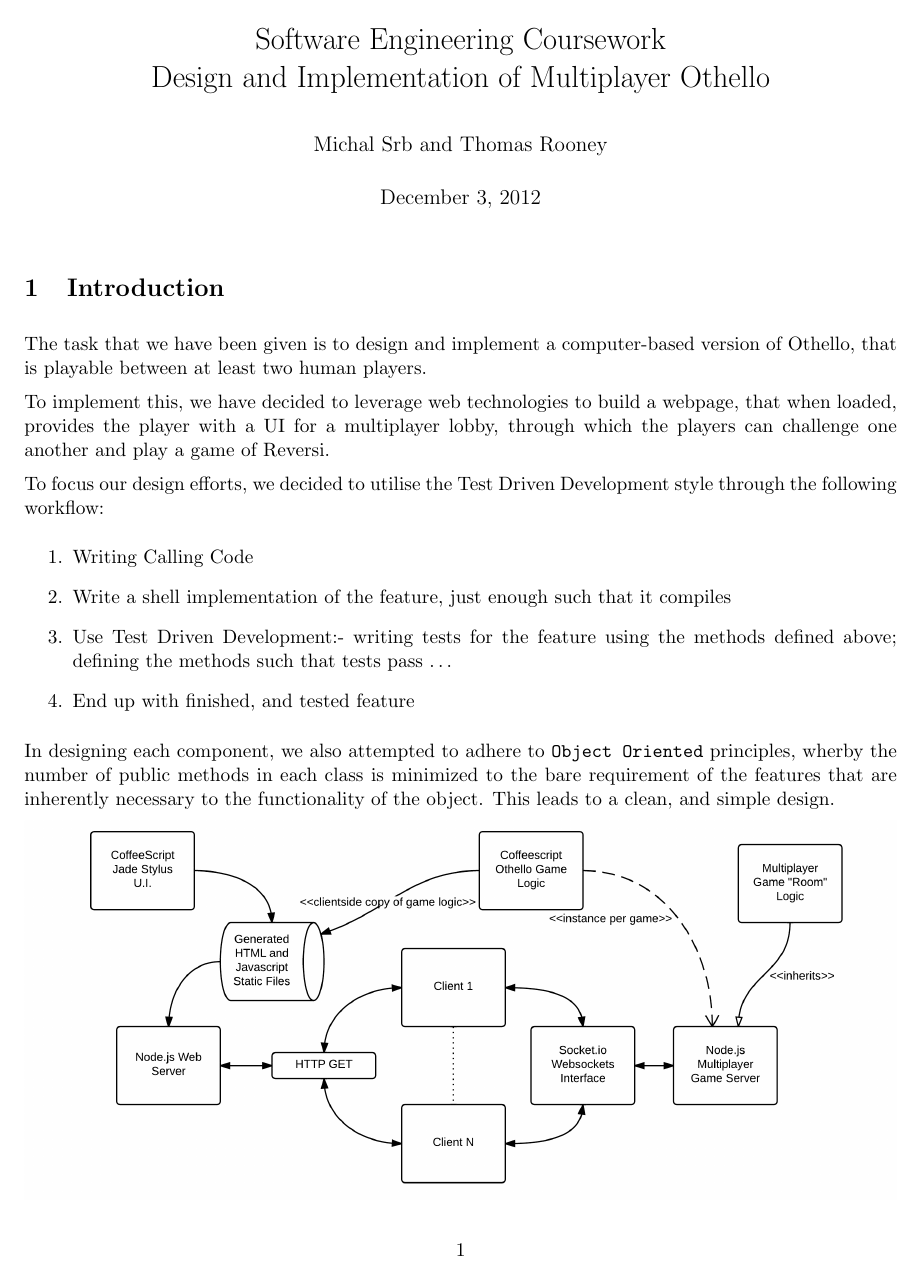
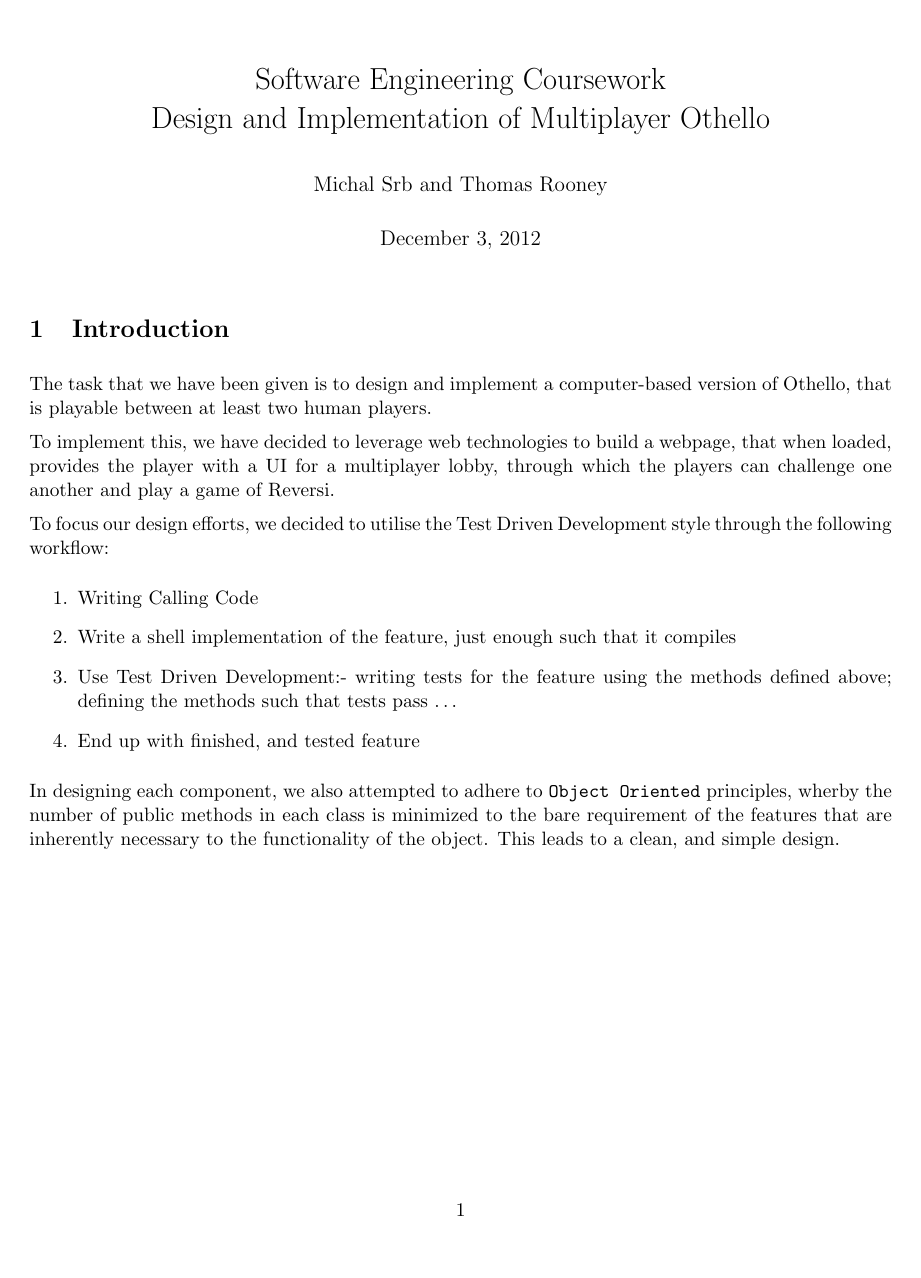
Before and after one commit to ThomasRooney/othello, a LaTeX document (docs/documention.tex): page 1 of 6. Compiled offline with pdfLaTeX.

Commit message:
Changed margins

```diff
--- a/docs/documention.tex
+++ b/docs/documention.tex
@@ -2,7 +2,7 @@
 \usepackage{a4, fullpage}
 \setlength{\parskip}{0.2cm}
 \setlength{\parindent}{0cm}
-\usepackage[hmargin=2.1cm,vmargin=1.5cm]{geometry}
+\usepackage[hmargin=2.2cm,vmargin=2.3cm]{geometry}
 \usepackage{url}
 \usepackage{hyperref}
 \usepackage{breakurl}
```
Also changed, not shown: docs/documention.pdf, 2 other files.
